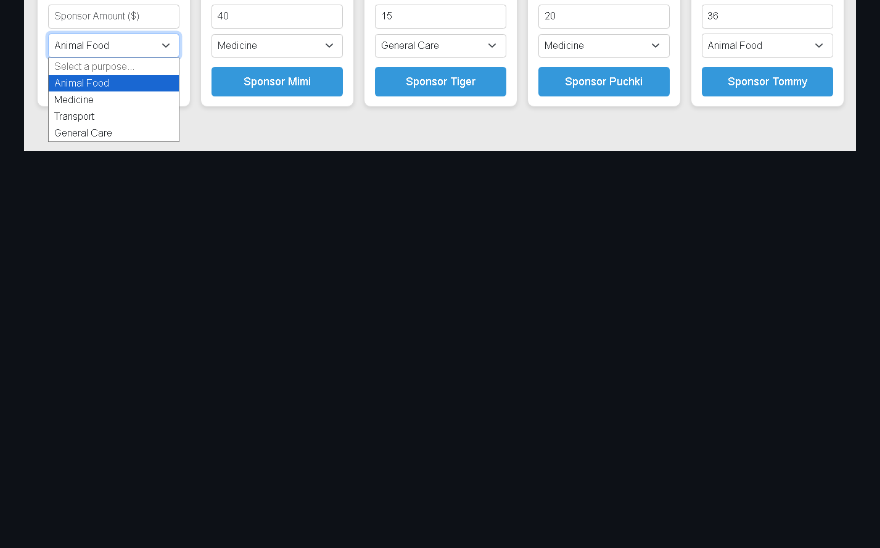
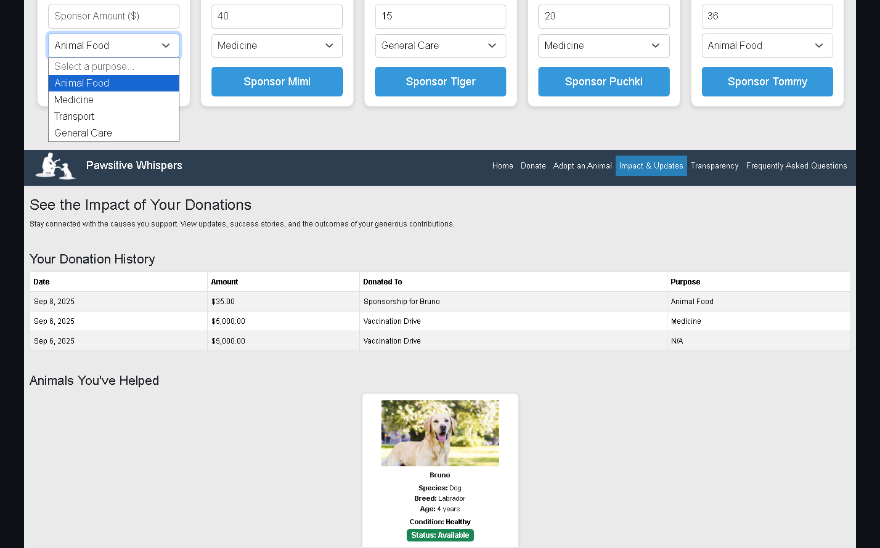
Before and after one commit to codingmoose-dev/PawsitiveWhispers, a Markdown page: README.md, the part around the change printed below. Drawn GitHub-style; pictures changed too: Main/docs/impact-page.png (added); blank space fills up the shorter version.

```diff
--- a/README.md
+++ b/README.md
@@ -7,6 +7,7 @@ An animal care platform that connects injured animals with vets, volunteers, and
 ![Benefactor Homepage - Navbar](./Main/docs/benefactor-navbar.png)
 ![Donate Page - Campaigns](./Main/docs/donate-campaigns.png)
 ![Donate Page - Animal Sponsorship](./Main/docs/donate-sponsor-animal-in-need.png)
+![Donation Impact Page](./Main/docs/impact-page.png)
 ![FAQ Page](./Main/docs/faq-page.png)
 ![Footer](./Main/docs/footer.png)
 
```
Also changed, not shown: other parts of README.md (+0 -1 lines), 8 other files.
